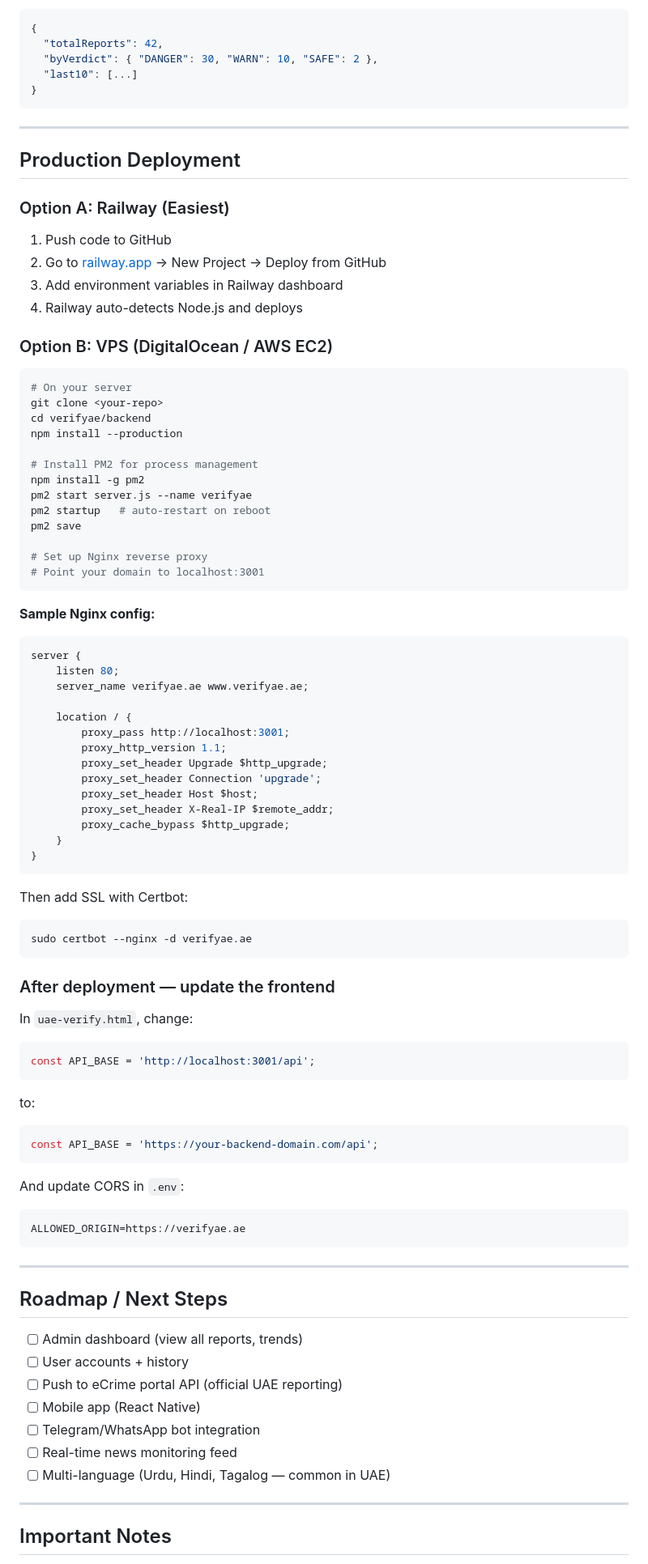
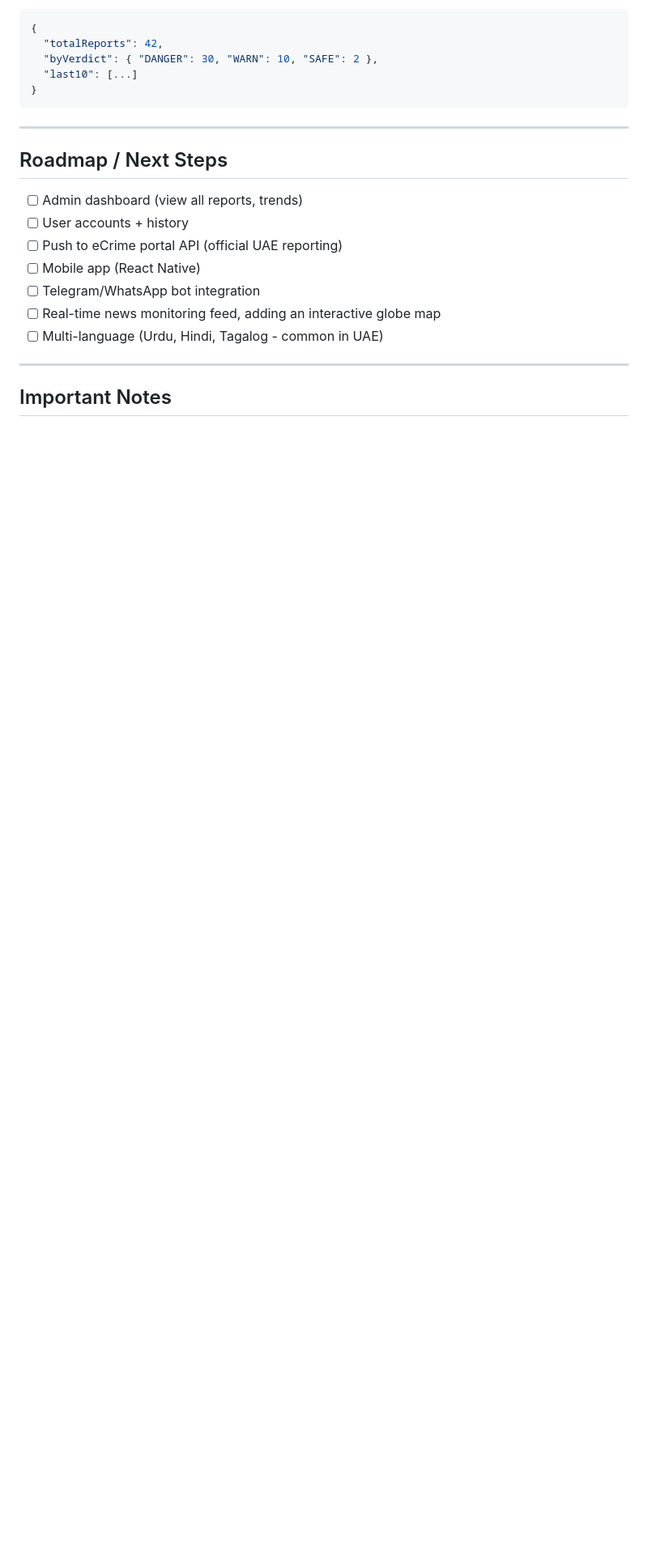
Before and after one commit to siddhimishra20/VerifyAE, a Markdown page: README.md, the part around one of its changes. Shown at 81% size. Drawn GitHub-style; blank space fills up the shorter version.

Commit message:
Enhance README with project details and deployment guide
Expanded project description and deployment instructions in README.md.

````diff
--- a/README.md
+++ b/README.md
@@ -168,74 +174,6 @@ Get report statistics.
 
 ---
 
-## Production Deployment
-
-### Option A: Railway (Easiest)
-
-1. Push code to GitHub
-2. Go to [railway.app](https://railway.app) → New Project → Deploy from GitHub
-3. Add environment variables in Railway dashboard
-4. Railway auto-detects Node.js and deploys
-
-### Option B: VPS (DigitalOcean / AWS EC2)
-
-```bash
-# On your server
-git clone <your-repo>
-cd verifyae/backend
-npm install --production
-
-# Install PM2 for process management
-npm install -g pm2
-pm2 start server.js --name verifyae
-pm2 startup   # auto-restart on reboot
-pm2 save
-
-# Set up Nginx reverse proxy
-# Point your domain to localhost:3001
-```
-
-**Sample Nginx config:**
-```nginx
-server {
-    listen 80;
-    server_name verifyae.ae www.verifyae.ae;
-
-    location / {
-        proxy_pass http://localhost:3001;
-        proxy_http_version 1.1;
-        proxy_set_header Upgrade $http_upgrade;
-        proxy_set_header Connection 'upgrade';
-        proxy_set_header Host $host;
-        proxy_set_header X-Real-IP $remote_addr;
-        proxy_cache_bypass $http_upgrade;
-    }
-}
-```
-
-Then add SSL with Certbot:
-```bash
-sudo certbot --nginx -d verifyae.ae
-```
-
-### After deployment — update the frontend
-
-In `uae-verify.html`, change:
-```js
-const API_BASE = 'http://localhost:3001/api';
-```
-to:
-```js
-const API_BASE = 'https://your-backend-domain.com/api';
-```
-
-And update CORS in `.env`:
-```
-ALLOWED_ORIGIN=https://verifyae.ae
-```
-
----
-
 ## Roadmap / Next Steps
 
 - [ ] Admin dashboard (view all reports, trends)
@@ -243,8 +181,8 @@ ALLOWED_ORIGIN=https://verifyae.ae
 - [ ] Push to eCrime portal API (official UAE reporting)
 - [ ] Mobile app (React Native)
 - [ ] Telegram/WhatsApp bot integration
-- [ ] Real-time news monitoring feed
-- [ ] Multi-language (Urdu, Hindi, Tagalog — common in UAE)
+- [ ] Real-time news monitoring feed, adding an interactive globe map
+- [ ] Multi-language (Urdu, Hindi, Tagalog - common in UAE)
 
 ---
 
````
Also changed, not shown: other parts of README.md (+14 -8 lines).
